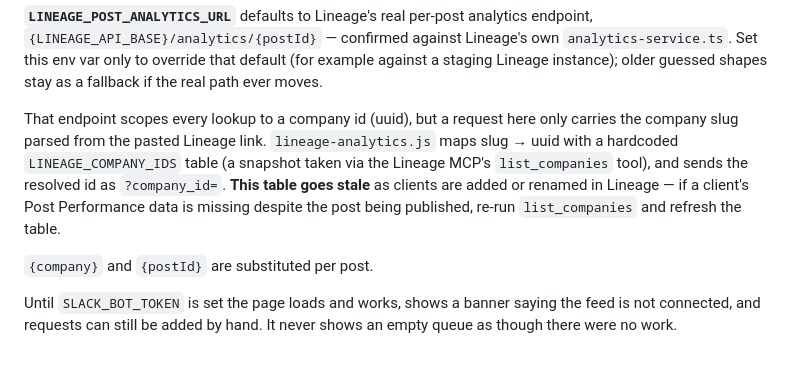
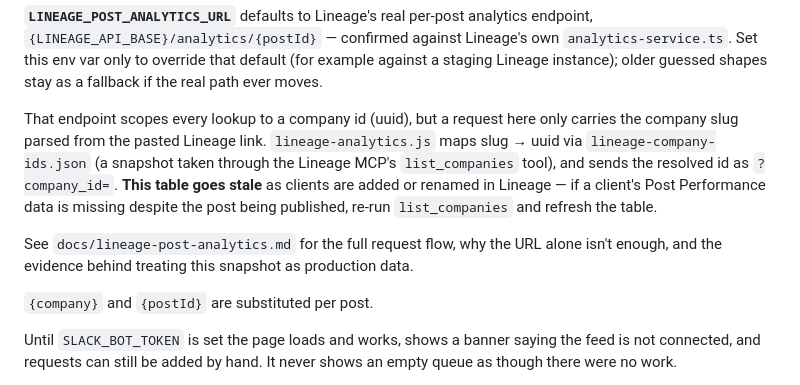
Before and after one commit to melissainsf/ContentDashboard, a Markdown page: README.md, the part around the change. GitHub-like rendering; blank space fills up the shorter version.

```diff
--- a/README.md
+++ b/README.md
@@ -204,12 +204,16 @@ older guessed shapes stay as a fallback if the real path ever moves.
 
 That endpoint scopes every lookup to a company id (uuid), but a request
 here only carries the company slug parsed from the pasted Lineage link.
-`lineage-analytics.js` maps slug → uuid with a hardcoded
-`LINEAGE_COMPANY_IDS` table (a snapshot taken via the Lineage MCP's
-`list_companies` tool), and sends the resolved id as `?company_id=`. **This
-table goes stale** as clients are added or renamed in Lineage — if a
-client's Post Performance data is missing despite the post being
-published, re-run `list_companies` and refresh the table.
+`lineage-analytics.js` maps slug → uuid via `lineage-company-ids.json` (a
+snapshot taken through the Lineage MCP's `list_companies` tool), and sends
+the resolved id as `?company_id=`. **This table goes stale** as clients
+are added or renamed in Lineage — if a client's Post Performance data is
+missing despite the post being published, re-run `list_companies` and
+refresh the table.
+
+See `docs/lineage-post-analytics.md` for the full request flow, why the
+URL alone isn't enough, and the evidence behind treating this snapshot as
+production data.
 
 `{company}` and `{postId}` are substituted per post.
 
```
Also changed, not shown: docs/lineage-post-analytics.md (+40 -6 lines).
